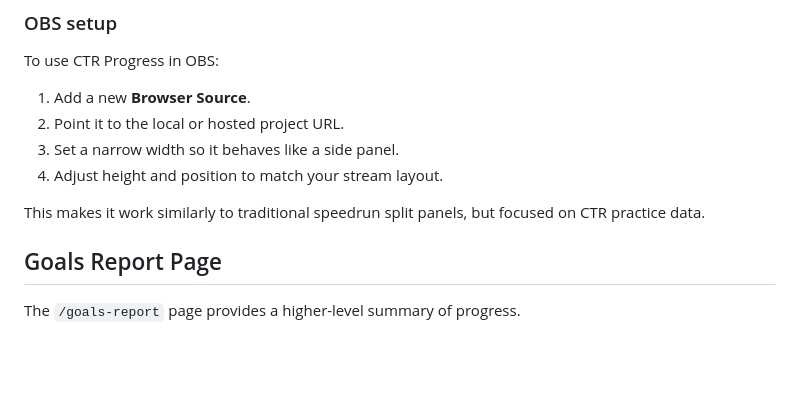
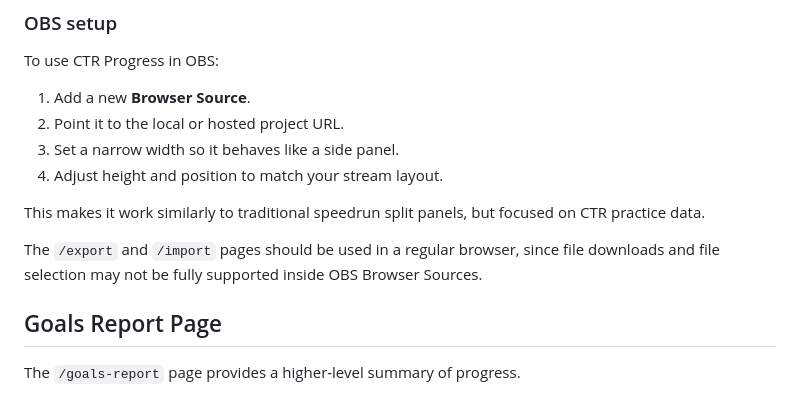
Before and after one commit to NatanaelNogueira144/ctr-progress, a Markdown page: docs/README.md, the part around the change. GitHub-like rendering; blank space fills up the shorter version.

Commit message:
Updated README.md regarding export and import on OBS

```diff
--- a/docs/README.md
+++ b/docs/README.md
@@ -100,6 +100,8 @@ To use CTR Progress in OBS:
 
 This makes it work similarly to traditional speedrun split panels, but focused on CTR practice data.
 
+The `/export` and `/import` pages should be used in a regular browser, since file downloads and file selection may not be fully supported inside OBS Browser Sources.
+
 ## Goals Report Page
 
 The `/goals-report` page provides a higher-level summary of progress.
```
